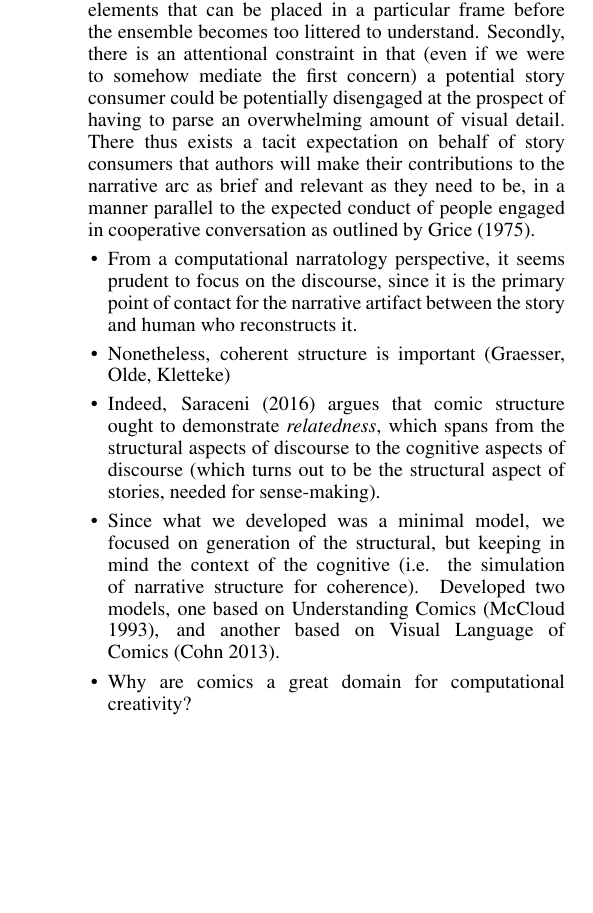
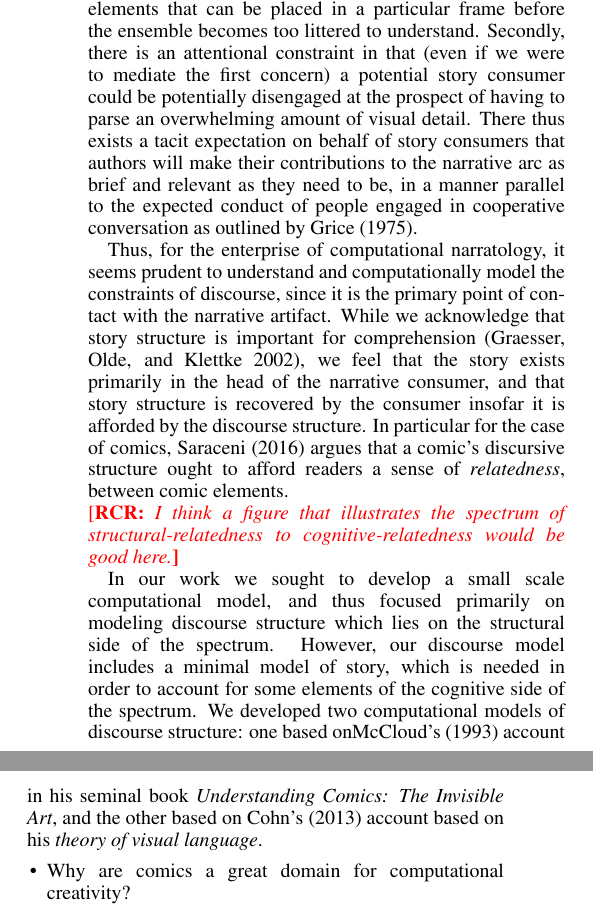
Before and after one commit to chrisamaphone/comicgen, a LaTeX paper (iccc/main.tex, which reads iccc/theory.tex): part of one column of page 2 of 5 before the commit and two parts of the columns of page 2 of 5 after it, the two joined at a grey line, cut so that both start at the same text, the shorter picture padded with empty space. Compiled offline with pdfLaTeX.

Commit message:
Expanding on the theory section.

```diff
--- a/iccc/theory.tex
+++ b/iccc/theory.tex
@@ -20,7 +20,7 @@ constrained they for conveying narrative structure. The constraint is
 two-fold. Firstly, there is a practical constraint in that there are
 only so many visual elements that can be placed in a particular frame
 before the ensemble becomes too littered to understand. Secondly, there
-is an attentional constraint in that (even if we were to somehow mediate
+is an attentional constraint in that (even if we were to mediate
 the first concern) a potential story consumer could be potentially
 disengaged at the prospect of having to parse an overwhelming amount of
 visual detail. There thus exists a tacit expectation on behalf of story
@@ -29,26 +29,26 @@ as brief and relevant as they need to be, in a manner parallel to the
 expected conduct of people engaged in cooperative conversation as outlined
 by \citeA{grice1975logic}.
 
-\begin{itemize}
-	\item From a computational narratology perspective, it seems prudent
-		to focus on the discourse, since it is the primary point of contact
-		for the narrative artifact between the story and human who reconstructs it.
+Thus, for the enterprise of computational narratology, it seems prudent to
+understand and computationally model the constraints of discourse, since
+it is the primary point of contact with the narrative artifact. While we
+acknowledge that story structure is important for
+comprehension~\cite{graesser2002how}, we feel that the story exists primarily
+in the head of the narrative consumer, and that story structure is recovered
+by the consumer insofar it is afforded by the discourse structure. In particular
+for the case of comics, \citeA{saraceni2016relatedness} argues that a comic's
+discursive structure ought to afford readers a sense of \emph{relatedness},
+between comic elements.
 
-	\item Nonetheless, coherent structure is important (Graesser, Olde, Kletteke)
-
-	\item Indeed, \citeA{saraceni2016relatedness} argues that comic structure
-		ought to demonstrate \emph{relatedness}, which spans from the structural
-		aspects of discourse to the cognitive aspects of discourse (which turns
-		out to be the structural aspect of stories, needed for sense-making).
-
-	\item Since what we developed was a minimal model, we focused on generation of
-		the structural, but keeping in mind the context of the cognitive (i.e.
-		the simulation of narrative structure for coherence). Developed two models,
-		one based on Understanding Comics~\cite{mcCloud1993understanding}, and
-		another based on Visual Language of Comics~\cite{cohn2013visual}.
-\end{itemize}
+%	 	Indeed, \citeA{saraceni2016relatedness} argues that comic structure
+%		ought to demonstrate \emph{relatedness}, which spans from the structural
+%		aspects of discourse to the cognitive aspects of discourse (which turns
+%		out to be the structural aspect of stories, needed for sense-making).
 
 
+\note{RCR}{I think a figure that illustrates the spectrum of structural-relatedness to cognitive-relatedness would be good here.}
+
+In our work we sought to develop a small scale computational model, and thus focused primarily on modeling discourse structure which lies on the structural side of the spectrum. However, our discourse model includes a minimal model of story, which is needed in order to account for some elements of the cognitive side of the spectrum.  We developed two computational models of discourse structure: one based on\citeauthor{mcCloud1993understanding}'s~(\citeyear{mcCloud1993understanding}) account in his seminal book \emph{Understanding Comics: The Invisible Art}, and the other based on \citeauthor{cohn2013visual}'s~(\citeyear{cohn2013visual}) account based on his \emph{theory of visual language}.
 
 
 % Human brains' ability to fill in gaps is also why comics are simpler than
```
Also changed, not shown: iccc/main.bib (+13 -1 lines).
